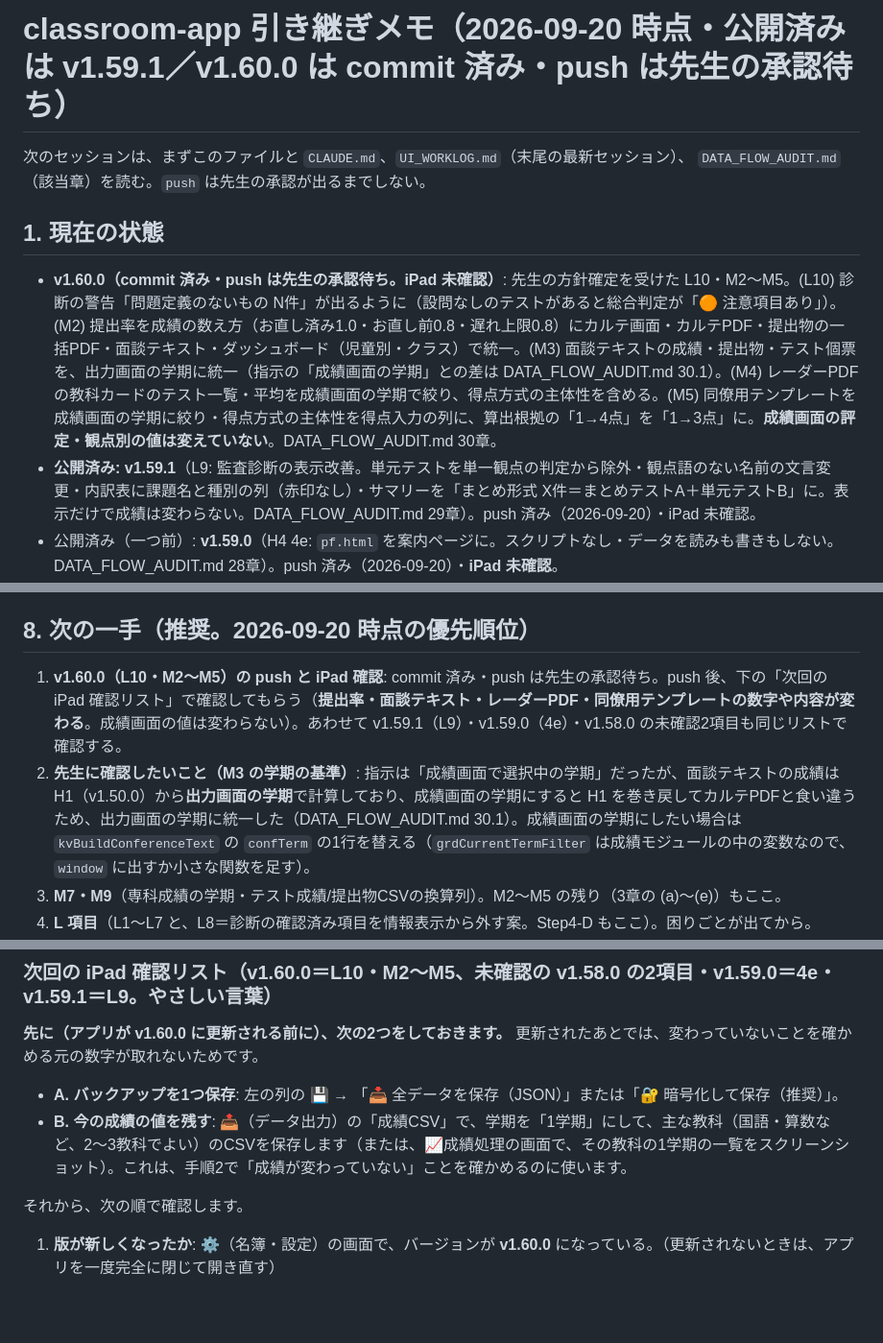
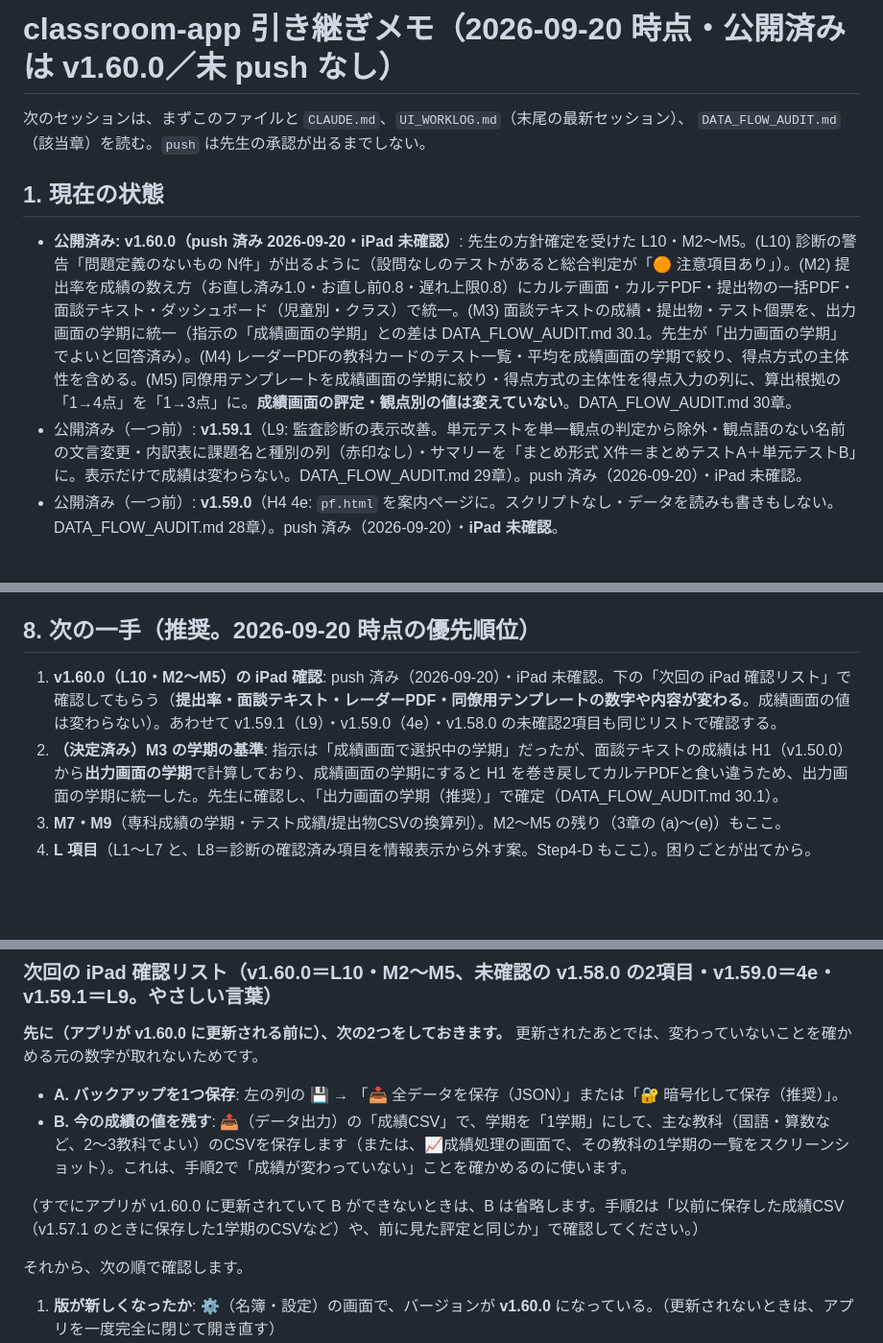
Before and after one commit to yymameda/classroom-app, a Markdown page: HANDOFF.md, 3 parts joined by grey strips. Shown at 96% size. GitHub-like rendering; blank space fills up the shorter version.

Commit message:
docs: v1.60.0 の push 済みを記録し、M3 の学期の基準(出力画面の学期)の確定を反映
- HANDOFF.md: v1.60.0 を「push 済み・iPad 未確認」に更新。M3 の学期の基準は先生に確認し「出力画面の学期」で確定。
  iPad 確認リストに、すでに更新済みでバックアップ前の成績CSVが取れない場合の手順2の確認方法を追記
- UI_WORKLOG.md: セッション48を push 済み(7コミット)・iPad 未確認に更新

Co-Authored-By: Claude Sonnet 5 <noreply@anthropic.com>

```diff
--- a/HANDOFF.md
+++ b/HANDOFF.md
@@ -1,12 +1,12 @@
-# classroom-app 引き継ぎメモ（2026-09-20 時点・公開済みは v1.59.1／v1.60.0 は commit 済み・push は先生の承認待ち）
+# classroom-app 引き継ぎメモ（2026-09-20 時点・公開済みは v1.60.0／未 push なし）
 
 次のセッションは、まずこのファイルと `CLAUDE.md`、`UI_WORKLOG.md`（末尾の最新セッション）、
 `DATA_FLOW_AUDIT.md`（該当章）を読む。`push` は先生の承認が出るまでしない。
 
 ## 1. 現在の状態
 
-- **v1.60.0（commit 済み・push は先生の承認待ち。iPad 未確認）**: 先生の方針確定を受けた L10・M2〜M5。(L10) 診断の警告「問題定義のないもの N件」が出るように（設問なしのテストがあると総合判定が「🟠 注意項目あり」）。(M2) 提出率を成績の数え方（お直し済み1.0・お直し前0.8・遅れ上限0.8）にカルテ画面・カルテPDF・提出物の一括PDF・面談テキスト・ダッシュボード（児童別・クラス）で統一。(M3) 面談テキストの成績・提出物・テスト個票を、出力画面の学期に統一（指示の「成績画面の学期」との差は DATA_FLOW_AUDIT.md 30.1）。(M4) レーダーPDFの教科カードのテスト一覧・平均を成績画面の学期で絞り、得点方式の主体性を含める。(M5) 同僚用テンプレートを成績画面の学期に絞り・得点方式の主体性を得点入力の列に、算出根拠の「1→4点」を「1→3点」に。**成績画面の評定・観点別の値は変えていない**。DATA_FLOW_AUDIT.md 30章。
-- **公開済み: v1.59.1**（L9: 監査診断の表示改善。単元テストを単一観点の判定から除外・観点語のない名前の文言変更・内訳表に課題名と種別の列（赤印なし）・サマリーを「まとめ形式 X件＝まとめテストA＋単元テストB」に。表示だけで成績は変わらない。DATA_FLOW_AUDIT.md 29章）。push 済み（2026-09-20）・iPad 未確認。
+- **公開済み: v1.60.0（push 済み 2026-09-20・iPad 未確認）**: 先生の方針確定を受けた L10・M2〜M5。(L10) 診断の警告「問題定義のないもの N件」が出るように（設問なしのテストがあると総合判定が「🟠 注意項目あり」）。(M2) 提出率を成績の数え方（お直し済み1.0・お直し前0.8・遅れ上限0.8）にカルテ画面・カルテPDF・提出物の一括PDF・面談テキスト・ダッシュボード（児童別・クラス）で統一。(M3) 面談テキストの成績・提出物・テスト個票を、出力画面の学期に統一（指示の「成績画面の学期」との差は DATA_FLOW_AUDIT.md 30.1。先生が「出力画面の学期」でよいと回答済み）。(M4) レーダーPDFの教科カードのテスト一覧・平均を成績画面の学期で絞り、得点方式の主体性を含める。(M5) 同僚用テンプレートを成績画面の学期に絞り・得点方式の主体性を得点入力の列に、算出根拠の「1→4点」を「1→3点」に。**成績画面の評定・観点別の値は変えていない**。DATA_FLOW_AUDIT.md 30章。
+- 公開済み（一つ前）: **v1.59.1**（L9: 監査診断の表示改善。単元テストを単一観点の判定から除外・観点語のない名前の文言変更・内訳表に課題名と種別の列（赤印なし）・サマリーを「まとめ形式 X件＝まとめテストA＋単元テストB」に。表示だけで成績は変わらない。DATA_FLOW_AUDIT.md 29章）。push 済み（2026-09-20）・iPad 未確認。
 - 公開済み（一つ前）: **v1.59.0**（H4 4e: `pf.html` を案内ページに。スクリプトなし・データを読みも書きもしない。DATA_FLOW_AUDIT.md 28章）。push 済み（2026-09-20）・**iPad 未確認**。
 - 公開済み（一つ前）: **v1.58.0**（H4 4d-2: バックアップの版の印 version 11・版の判別・復元後の整合性検査と設定の確認カード。DATA_FLOW_AUDIT.md 27章）。push 済み・**版表示と監査診断は iPad 確認済み（2026-09-20）**: 版表示 v1.58.0 OK／アプリ内監査診断は構造的整合性すべて0件・致命的問題なし（児童27名・テスト93件・得点2,378件・提出記録2,216件）。**未確認: 復元時の整合性確認カード・バックアップの書き出し**。
 - 公開済み（一つ前）: **v1.57.1**（v1.56.0 遅れ係数を提出物チェックだけに／v1.57.0 取り消し点を種類ごとの枠に／v1.57.1 診断に遅れ係数の影響の表示）。push 済み（2026-09-20・先生はバックアップと変更前の1学期成績CSVを保存済み）。`git log origin/main..HEAD` で確認する。**iPad 確認済みは v1.57.1 まで（2026-09-20）**: 診断の「遅れの印がある数値の記録」は作文_運動会なりきり・1学期・1人のみ（想定どおり）／保存した1学期CSVとの比較も想定どおり／気になった点なし。未確認: 取り消し点の枠の分離（v1.57.0）の取り消し操作そのもの（名簿変更→入力形式の変更→別々に取り消し）。
@@ -161,8 +161,8 @@ node run-all.js --only=pf-,roster-     # 一部だけ(名前の一部)。--list
 
 ## 8. 次の一手（推奨。2026-09-20 時点の優先順位）
 
-1. **v1.60.0（L10・M2〜M5）の push と iPad 確認**: commit 済み・push は先生の承認待ち。push 後、下の「次回の iPad 確認リスト」で確認してもらう（**提出率・面談テキスト・レーダーPDF・同僚用テンプレートの数字や内容が変わる**。成績画面の値は変わらない）。あわせて v1.59.1（L9）・v1.59.0（4e）・v1.58.0 の未確認2項目も同じリストで確認する。
-2. **先生に確認したいこと（M3 の学期の基準）**: 指示は「成績画面で選択中の学期」だったが、面談テキストの成績は H1（v1.50.0）から**出力画面の学期**で計算しており、成績画面の学期にすると H1 を巻き戻してカルテPDFと食い違うため、出力画面の学期に統一した（DATA_FLOW_AUDIT.md 30.1）。成績画面の学期にしたい場合は `kvBuildConferenceText` の `confTerm` の1行を替える（`grdCurrentTermFilter` は成績モジュールの中の変数なので、`window` に出すか小さな関数を足す）。
+1. **v1.60.0（L10・M2〜M5）の iPad 確認**: push 済み（2026-09-20）・iPad 未確認。下の「次回の iPad 確認リスト」で確認してもらう（**提出率・面談テキスト・レーダーPDF・同僚用テンプレートの数字や内容が変わる**。成績画面の値は変わらない）。あわせて v1.59.1（L9）・v1.59.0（4e）・v1.58.0 の未確認2項目も同じリストで確認する。
+2. **（決定済み）M3 の学期の基準**: 指示は「成績画面で選択中の学期」だったが、面談テキストの成績は H1（v1.50.0）から**出力画面の学期**で計算しており、成績画面の学期にすると H1 を巻き戻してカルテPDFと食い違うため、出力画面の学期に統一した。先生に確認し、「出力画面の学期（推奨）」で確定（DATA_FLOW_AUDIT.md 30.1）。
 3. **M7・M9**（専科成績の学期・テスト成績/提出物CSVの換算列）。M2〜M5 の残り（3章の (a)〜(e)）もここ。
 4. **L 項目**（L1〜L7 と、L8＝診断の確認済み項目を情報表示から外す案。Step4-D もここ）。困りごとが出てから。
 5. H4 の後片付け（急がない）: DATA_FLOW_AUDIT.md の 7.5（実施順）を実施済みに更新／`pf-residual`（4c の単体復元。アプリ本体の機能なので残す前提）の扱いの見直し。
@@ -174,6 +174,8 @@ node run-all.js --only=pf-,roster-     # 一部だけ(名前の一部)。--list
 
 - **A. バックアップを1つ保存**: 左の列の 💾 → 「📥 全データを保存（JSON）」または「🔐 暗号化して保存（推奨）」。
 - **B. 今の成績の値を残す**: 📤（データ出力）の「成績CSV」で、学期を「1学期」にして、主な教科（国語・算数など、2〜3教科でよい）のCSVを保存します（または、📈成績処理の画面で、その教科の1学期の一覧をスクリーンショット）。これは、手順2で「成績が変わっていない」ことを確かめるのに使います。
+
+（すでにアプリが v1.60.0 に更新されていて B ができないときは、B は省略します。手順2は「以前に保存した成績CSV（v1.57.1 のときに保存した1学期のCSVなど）や、前に見た評定と同じか」で確認してください。）
 
 それから、次の順で確認します。
 
```
Also changed, not shown: UI_WORKLOG.md (+3 -3 lines).
